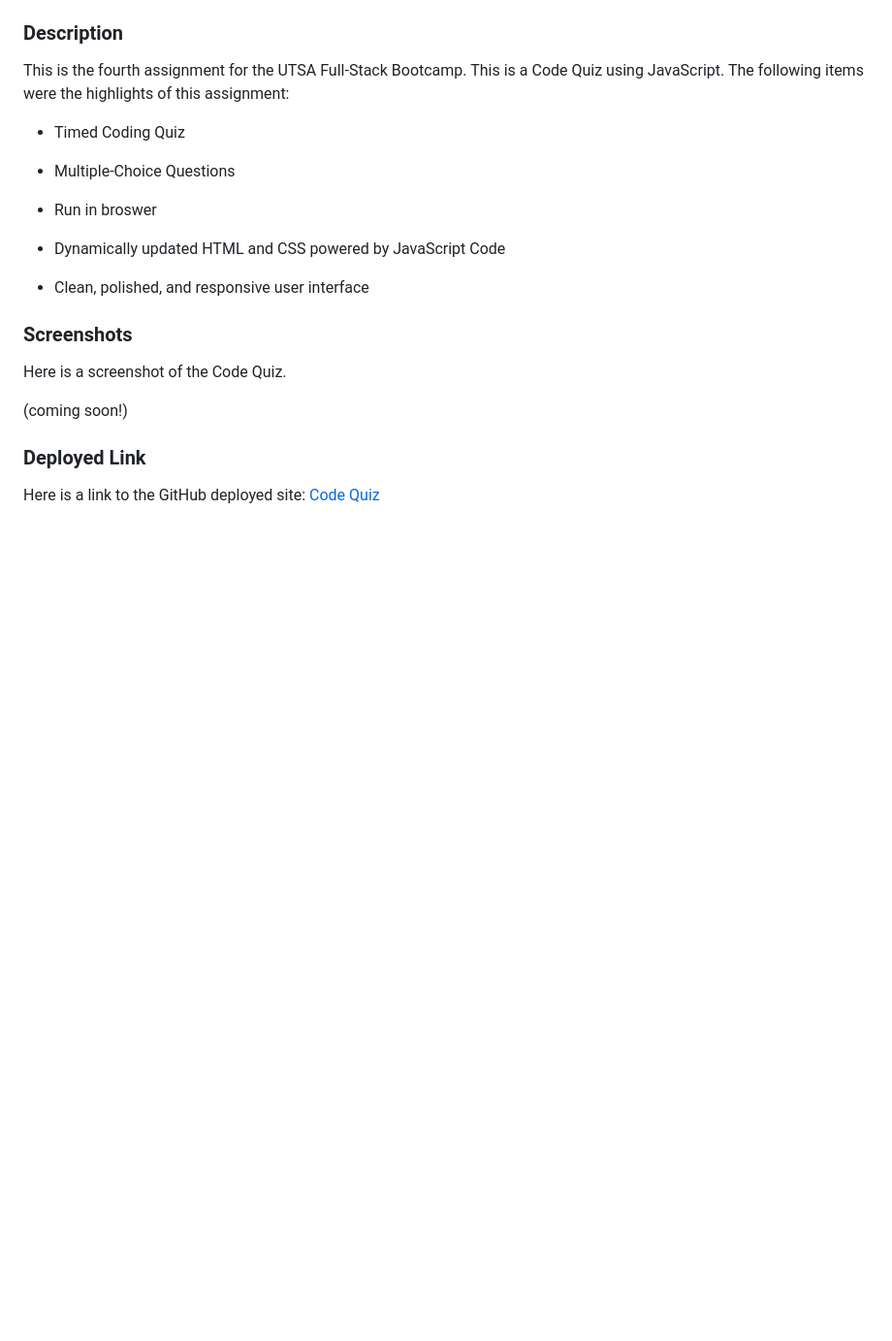
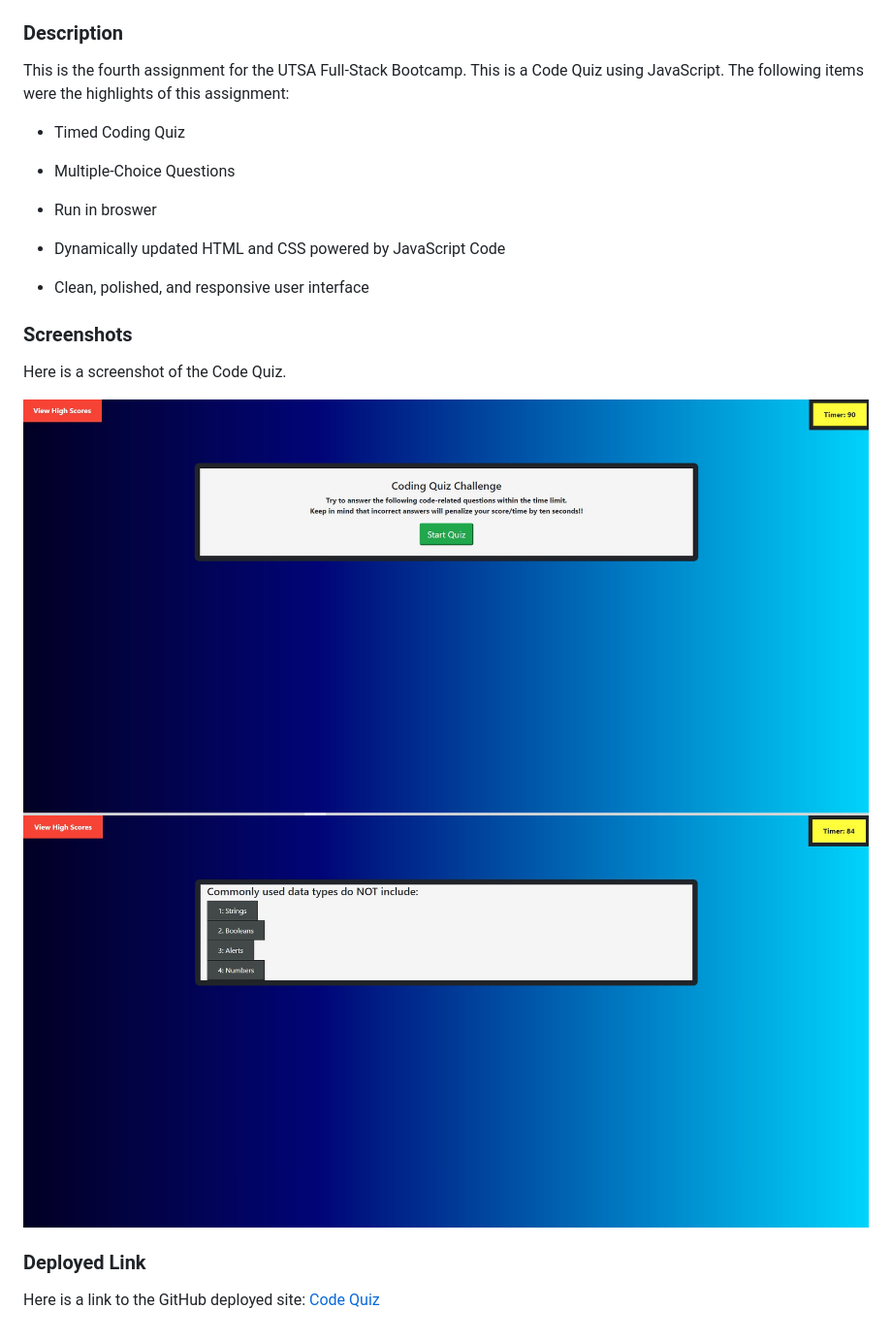
Before and after one commit to ogmedina/Homework---Web-APIs, a Markdown page: README.md, the part around the change. Shown at 97% size. Rendered like a GitHub page; pictures changed too: Images/codingquizindex.jpg (added), Images/codingquizindex2.jpg (added); blank space fills up the shorter version.

Commit message:
added images to readme, edited button layout in CSS, edited notes in js code

```diff
--- a/README.md
+++ b/README.md
@@ -20,7 +20,8 @@ This is the fourth assignment for the UTSA Full-Stack Bootcamp. This is a Code Q
 
 Here is a screenshot of the Code Quiz.
 
-(coming soon!)
+![codequiz1](./Images/codingquizindex.jpg)
+![codequiz2](./Images/codingquizindex2.jpg)
 
 
 ### Deployed Link
```
Also changed, not shown: 3 other files.
